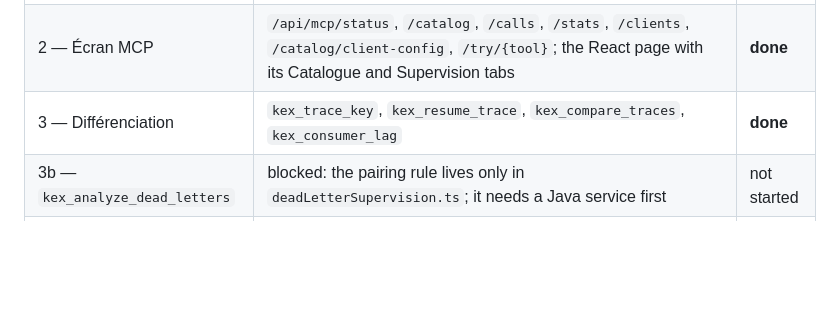
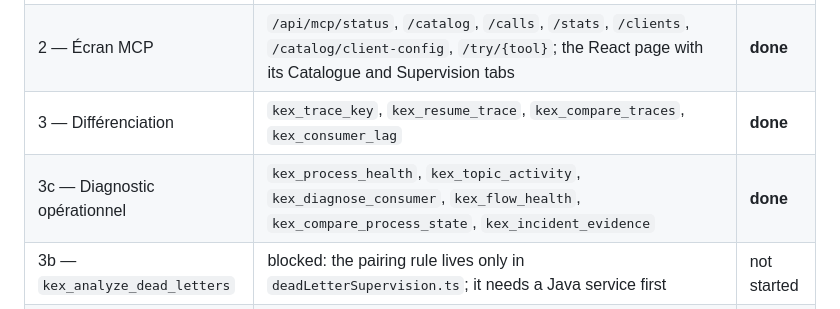
Before and after one commit to devdownin/Kafkaexplorer, a Markdown page: docs/notes/mcp-server.md, the part around the change. Rendered like a GitHub page; blank space fills up the shorter version.

Commit message:
docs(mcp): record operational diagnostics phase

```diff
--- a/docs/notes/mcp-server.md
+++ b/docs/notes/mcp-server.md
@@ -640,6 +640,7 @@ guard-pipeline change.
 | 1 — Socle honnête | `Coverage`/`Measured`/`ToolResult`, `McpProperties`, `ToolGuard`, `McpCallRecorder` + metrics, `McpCatalogService`, `McpToolInterceptor`, tools `kex_list_topics` / `kex_describe_topic` / `kex_preview_messages` / `kex_infer_schema` / `kex_sql_query` / `kex_list_tables` | **done** |
 | 2 — Écran MCP | `/api/mcp/status`, `/catalog`, `/calls`, `/stats`, `/clients`, `/catalog/client-config`, `/try/{tool}`; the React page with its Catalogue and Supervision tabs | **done** |
 | 3 — Différenciation | `kex_trace_key`, `kex_resume_trace`, `kex_compare_traces`, `kex_consumer_lag` | **done** |
+| 3c — Diagnostic opérationnel | `kex_process_health`, `kex_topic_activity`, `kex_diagnose_consumer`, `kex_flow_health`, `kex_compare_process_state`, `kex_incident_evidence` | **done** |
 | 3b — `kex_analyze_dead_letters` | blocked: the pairing rule lives only in `deadLetterSupervision.ts`; it needs a Java service first | not started |
 | 4 — Modélisation | `kex_deduce_data_model`, `kex_build_join`, `kex_run_audit`/`kex_get_audit`, `kex_suggest_kpis` | **done** |
 | 5 — Entreprise | per-tool allow/deny enforced by absence, kill switch (read-only lock, per-tool off, quarantine), approval token, rate limit, audit topic + replay | **done** |
```
